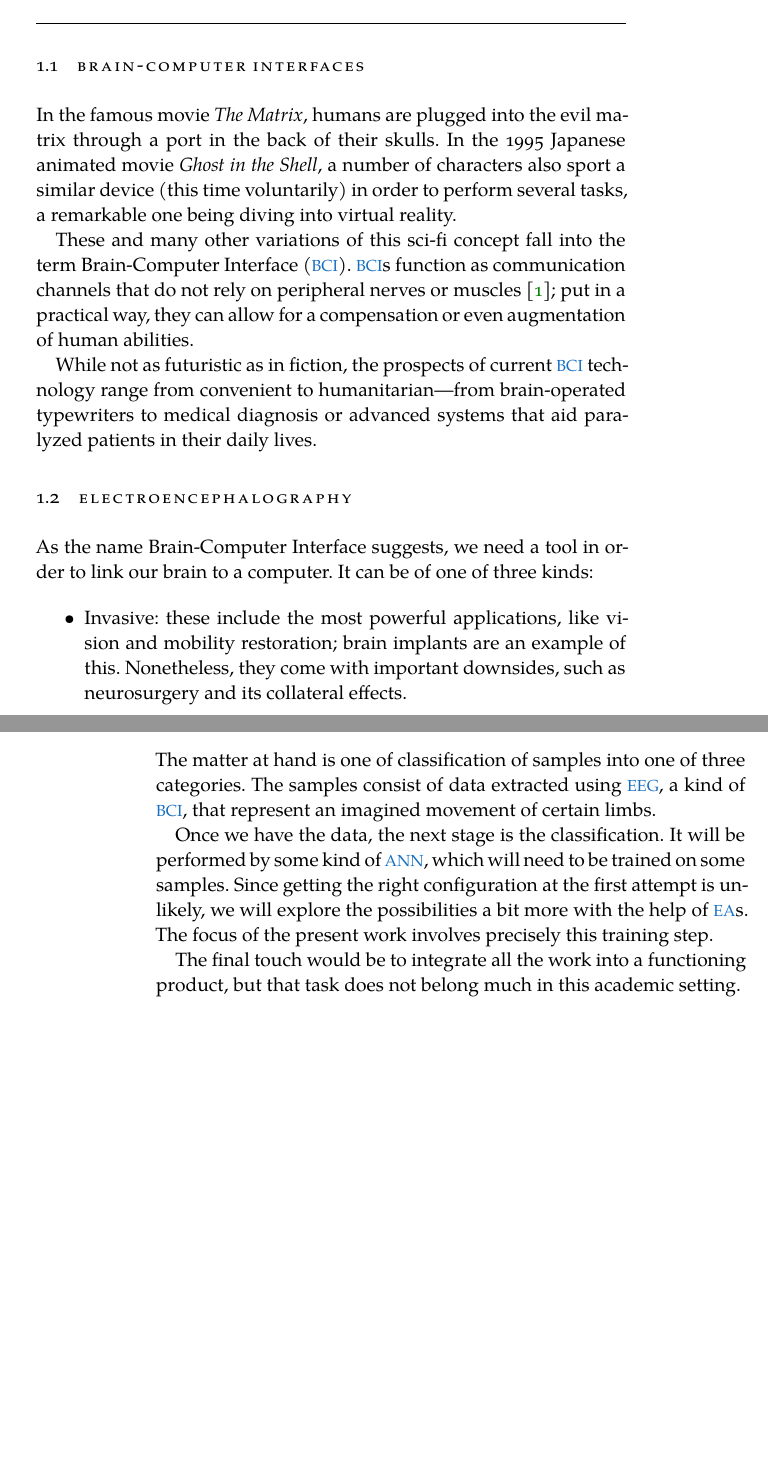
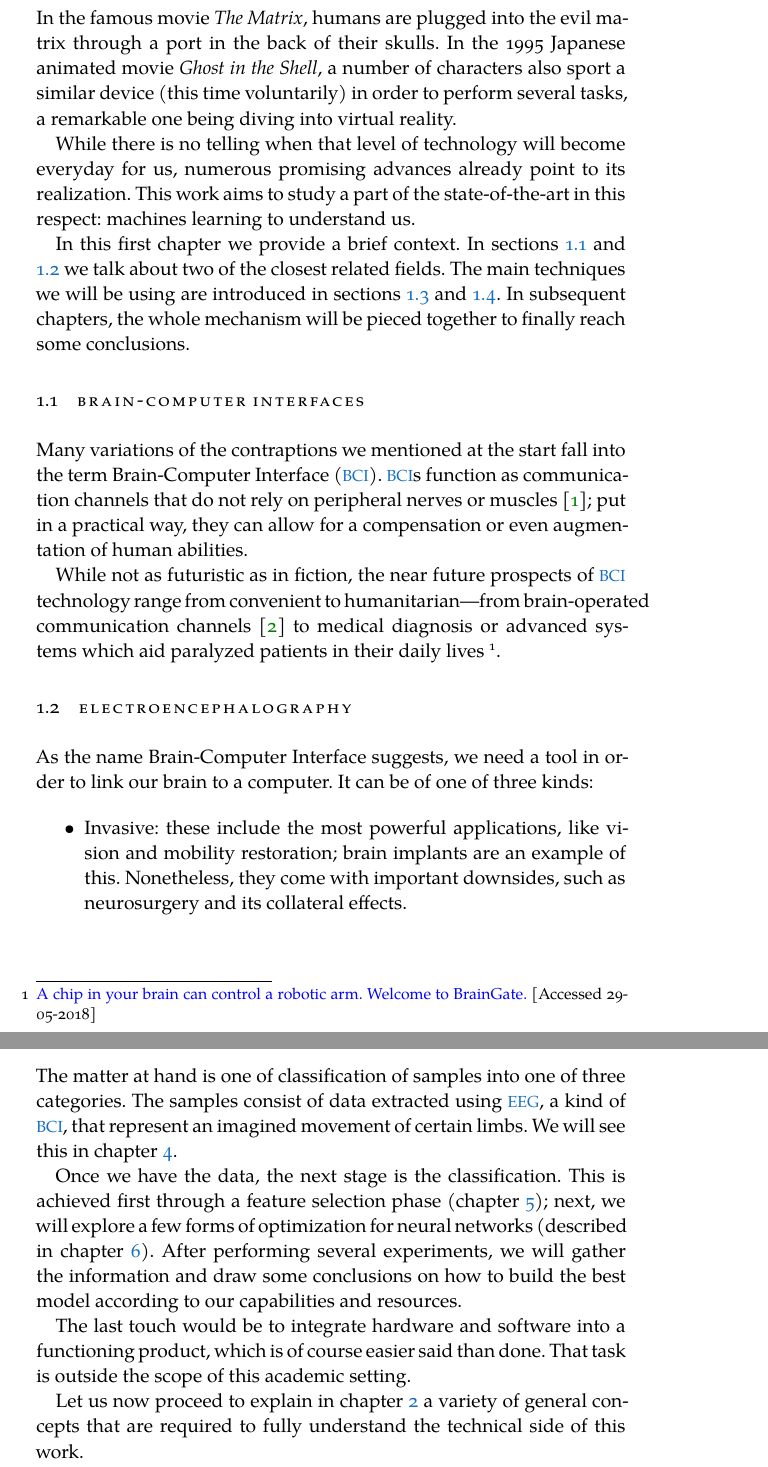
Before and after one commit to jleon95/UGR_TFG, a LaTeX thesis (doc/Thesis.tex, which reads doc/Chapters/Chapter01.tex, doc/classicthesis-config.tex): two parts of pages 12 and 13 of 48 before the commit and two parts of pages 12 and 14 of 49 after it, joined at a grey line, cut so that both start at the same text, the shorter picture padded with empty space. Compiled offline with XeLaTeX; a missing font is replaced by an installed copy or a similar font.

Commit message:
Added document context in first chapter

```diff
--- a/doc/Chapters/Chapter01.tex
+++ b/doc/Chapters/Chapter01.tex
@@ -1,15 +1,19 @@
 \chapter{Context}\label{ch:context}
 %************************************************
 
-\section{Brain-Computer Interfaces}
+In the famous movie \textit{The Matrix}, humans are plugged into the evil matrix through a port in the back of their skulls. In the 1995 Japanese animated movie \textit{Ghost in the Shell}, a number of characters also sport a similar device (this time voluntarily) in order to perform several tasks, a remarkable one being diving into virtual reality.
 
-	In the famous movie \textit{The Matrix}, humans are plugged into the evil matrix through a port in the back of their skulls. In the 1995 Japanese animated movie \textit{Ghost in the Shell}, a number of characters also sport a similar device (this time voluntarily) in order to perform several tasks, a remarkable one being diving into virtual reality.
+While there is no telling when that level of technology will become everyday for us, numerous promising advances already point to its realization. This work aims to study a part of the state-of-the-art in this respect: machines learning to understand us.
 
-	These and many other variations of this sci-fi concept fall into the term \ac{BCI}. \acs{BCI}s function as communication channels that do not rely on peripheral nerves or muscles \cite{bcidef}; put in a practical way, they can allow for a compensation or even augmentation of human abilities.
+In this first chapter we provide a brief context. In sections \ref{sec:intro_bci} and \ref{sec:intro_eeg} we talk about two of the closest related fields. The main techniques we will be using are introduced in sections \ref{sec:intro_nn} and \ref{sec:intro_ea}. In subsequent chapters, the whole mechanism will be pieced together to finally reach some conclusions.
 
-	While not as futuristic as in fiction, the prospects of current \acs{BCI} technology range from convenient to humanitarian---from brain-operated typewriters to medical diagnosis or advanced systems that aid paralyzed patients in their daily lives.
+\section{Brain-Computer Interfaces}\label{sec:intro_bci}
 
-\section{Electroencephalography}
+	Many variations of the contraptions we mentioned at the start fall into the term \ac{BCI}. \acs{BCI}s function as communication channels that do not rely on peripheral nerves or muscles \cite{bcidef}; put in a practical way, they can allow for a compensation or even augmentation of human abilities.
+
+	While not as futuristic as in fiction, the near future prospects of \acs{BCI} technology range from convenient to humanitarian---from brain-operated communication channels \cite{guger2009many} to medical diagnosis or advanced systems which aid paralyzed patients in their daily lives \footnote{\href{http://www.wired.co.uk/article/braingate}{A chip in your brain can control a robotic arm. Welcome to BrainGate.} [Accessed 29-05-2018]}.
+
+\section{Electroencephalography}\label{sec:intro_eeg}
 
 	As the name Brain-Computer Interface suggests, we need a tool in order to link our brain to a computer. It can be of one of three kinds:
 
@@ -46,8 +50,15 @@
 
 \section{Putting everything together}
 
-	The matter at hand is one of classification of samples into one of three categories. The samples consist of data extracted using \acs{EEG}, a kind of \acs{BCI}, that represent an imagined movement of certain limbs.
+	The matter at hand is one of classification of samples into one of three categories. The samples consist of data extracted using \acs{EEG}, a kind of \acs{BCI}, that represent an imagined movement of certain limbs. We will see this in chapter \ref{ch:dataset}.
 
-	Once we have the data, the next stage is the classification. It will be performed by some kind of \acs{ANN}, which will need to be trained on some samples. Since getting the right configuration at the first attempt is unlikely, we will explore the possibilities a bit more with the help of \acs{EA}s. The focus of the present work involves precisely this training step.
+	Once we have the data, the next stage is the classification. This is achieved first through a feature selection phase (chapter \ref{ch:featureselection}); next, we will explore a few forms of optimization for neural networks (described in chapter \ref{ch:optimization}). After performing several experiments, we will gather the information and draw some conclusions on how to build the best model according to our capabilities and resources.
 
-	The final touch would be to integrate all the work into a functioning product, but that task does not belong much in this academic setting.
+	The last touch would be to integrate hardware and software into a functioning product, which is of course easier said than done. That task is outside the scope of this academic setting.
+
+	Let us now proceed to explain in chapter \ref{ch:background} a variety of general concepts that are required to fully understand the technical side of this work.
+
+
+	 %It will be performed by some kind of \acs{ANN}, which will need to be trained on some samples. Since getting the right configuration at the first attempt is unlikely, we will explore the possibilities a bit more with the help of \acs{EA}s. The focus of the present work involves precisely this training step.
+
+	%The final touch would be to integrate all the work into a functioning product, but that task does not belong much in this academic setting.
--- a/doc/classicthesis-config.tex
+++ b/doc/classicthesis-config.tex
@@ -200,7 +200,7 @@
   breaklinks=true, pdfpagemode=UseNone, pageanchor=true, pdfpagemode=UseOutlines,%
   plainpages=false, bookmarksnumbered, bookmarksopen=true, bookmarksopenlevel=1,%
   hypertexnames=true, pdfhighlight=/O,%nesting=true,%frenchlinks,%
-  urlcolor=webbrown, linkcolor=RoyalBlue, citecolor=webgreen, %pagecolor=RoyalBlue,%
+  urlcolor=blue, linkcolor=RoyalBlue, citecolor=webgreen, %pagecolor=RoyalBlue,%
   %urlcolor=Black, linkcolor=Black, citecolor=Black, %pagecolor=Black,%
   pdftitle={\myTitle},%
   pdfauthor={\textcopyright\ \myName, \myUni, \myFaculty},%
```
Also changed, not shown: doc/Bibliography.bib (+18 -7 lines), doc/Chapters/Chapter01.tex (4 more changed lines).
